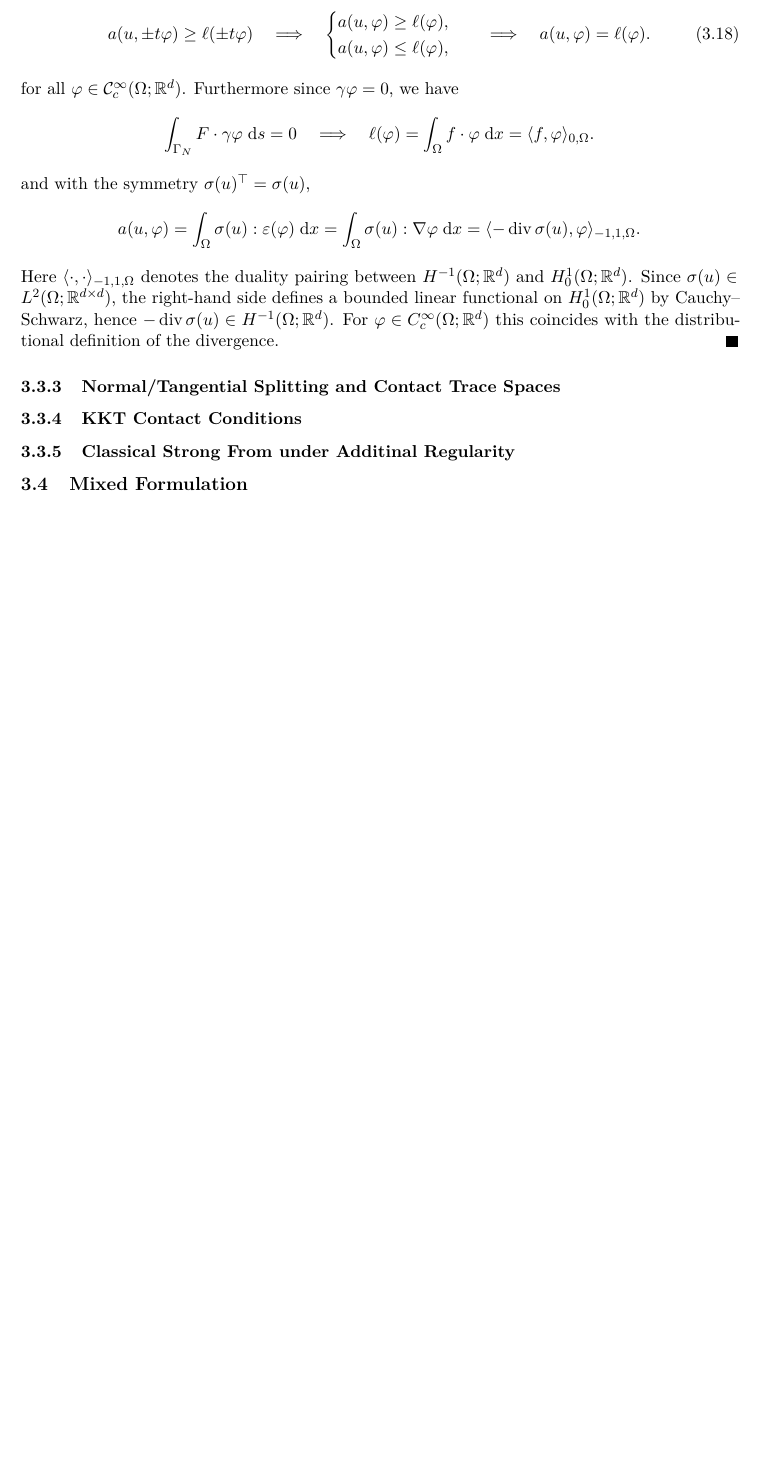
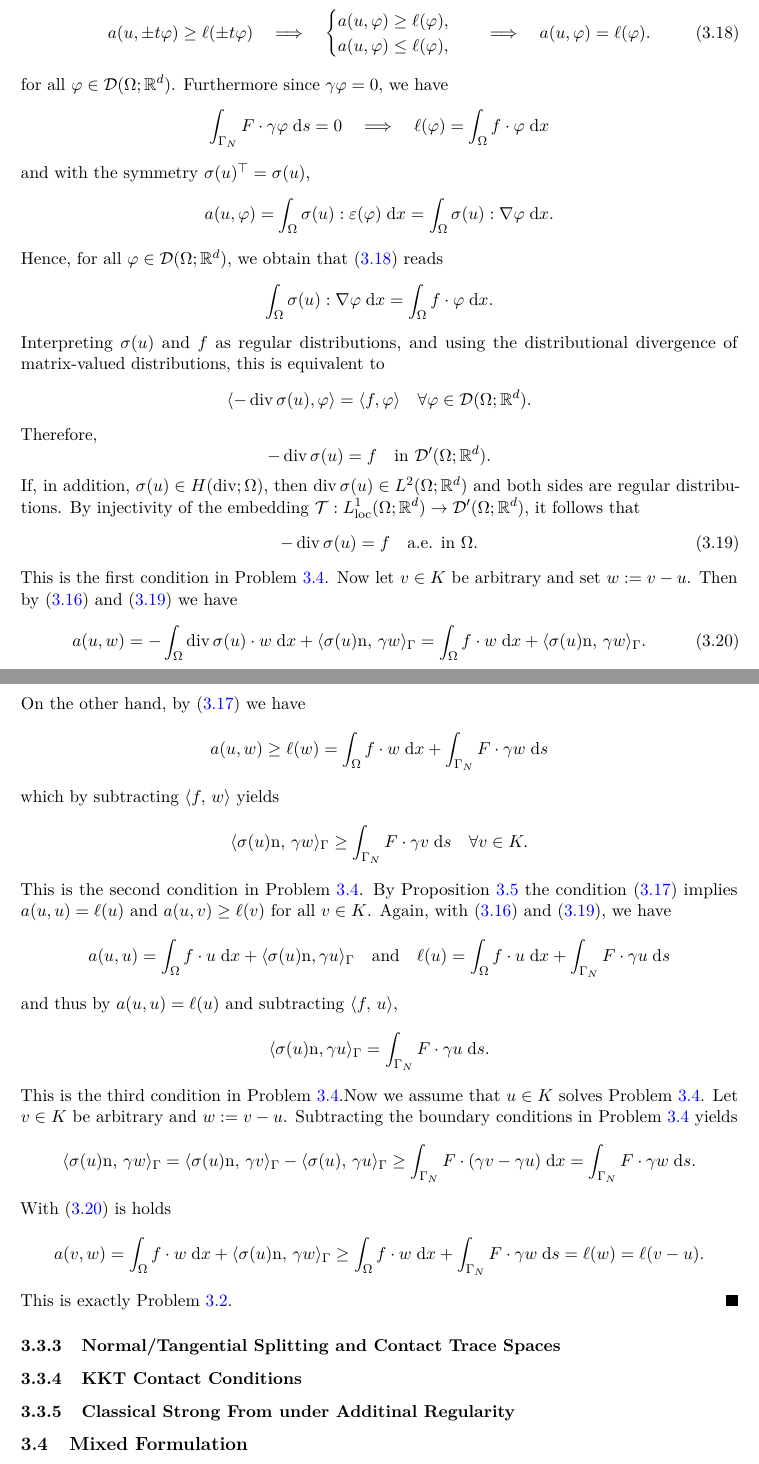
Before and after one commit to xam193/SignorinisProblem, a LaTeX paper (Paper/main.tex, which reads Paper/Sections/3_Signorini.tex): part of page 18 of 20 before the commit and two parts of pages 18 and 19 of 21 after it, the two joined at a grey line, cut so that both start at the same text, the shorter picture padded with empty space. Compiled offline with pdfLaTeX.

Commit message:
iuiboibb

```diff
--- a/Paper/Sections/3_Signorini.tex
+++ b/Paper/Sections/3_Signorini.tex
@@ -653,16 +653,66 @@ We close this section by showing, that the hybrid formulation above is equivalen
 			a(u,\varphi)\le\ell(\varphi),
 		\end{cases}\quad \Longrightarrow \quad a(u,\varphi) = \ell(\varphi).
 	\end{equation}
-	for all $\varphi\in\cC_c^\infty(\Omega;\R^d)$. Furthermore since $\gamma\varphi = 0$, we have
+	for all $\varphi\in\cD(\Omega;\R^d)$. Furthermore since $\gamma\varphi = 0$, we have
 	\begin{equation*}
-		\int_{\Gamma_N} F\cdot\gamma\varphi\;\ds  = 0\quad\Longrightarrow\quad \ell(\varphi) = \int_\Omega f\cdot \varphi\;\dx = \langle f,\varphi\rangle_{0,\Omega}.
+		\int_{\Gamma_N} F\cdot\gamma\varphi\;\ds  = 0\quad\Longrightarrow\quad \ell(\varphi) = \int_\Omega f\cdot \varphi\;\dx
 	\end{equation*}
 	and with the symmetry $\sigma(u)^\top = \sigma(u)$,
 	\begin{equation*}
-		a(u,\varphi)=\int_\Omega \sigma(u):\varepsilon(\varphi)\;\dx  = \int_\Omega\sigma(u):\nabla \varphi\;\dx = \langle -\diver\sigma(u),\varphi\rangle_{-1,1,\Omega}.
+		a(u,\varphi)=\int_\Omega \sigma(u):\varepsilon(\varphi)\;\dx  = \int_\Omega\sigma(u):\nabla \varphi\;\dx.
 	\end{equation*}
-	Here $\langle\cdot,\cdot\rangle_{-1,1,\Omega}$ denotes the duality pairing between
-	$H^{-1}(\Omega;\mathbb{R}^d)$ and $H_0^1(\Omega;\mathbb{R}^d)$. Since $\sigma(u)\in L^2(\Omega;\mathbb{R}^{d\times d})$, the right-hand side defines a bounded linear functional on $H_0^1(\Omega;\mathbb{R}^d)$ by Cauchy--Schwarz, hence $-\operatorname{div}\sigma(u)\in H^{-1}(\Omega;\mathbb{R}^d)$. For $\varphi\in C_c^\infty(\Omega;\mathbb{R}^d)$ this coincides with the distributional definition of the divergence.
+	Hence, for all $\varphi\in\cD(\Omega;\R^d)$, we obtain that \eqref{eq:equality} reads
+	\begin{equation*}
+		\int_\Omega \sigma(u):\nabla\varphi\;\dx
+		=
+		\int_\Omega f\cdot\varphi\;\dx.
+	\end{equation*}
+	Interpreting $\sigma(u)$ and $f$ as regular distributions, and using the distributional divergence of matrix-valued distributions, this is equivalent to
+	\begin{equation*}
+		\langle -\diver\sigma(u),\varphi\rangle
+		=
+		\langle f,\varphi\rangle
+		\quad \forall \varphi\in\cD(\Omega;\R^d).
+	\end{equation*}
+	Therefore,
+	\begin{equation*}
+		-\diver\sigma(u)=f
+		\quad\text{in }\cD'(\Omega;\R^d).
+	\end{equation*}
+	If, in addition, $\sigma(u)\in H(\diver;\Omega)$, then $\diver\sigma(u)\in L^2(\Omega;\R^d)$ and both sides are regular distributions. By injectivity of the embedding $\cT:L^1_{\mathrm{loc}}(\Omega;\R^d)\to\cD'(\Omega;\R^d)$, it follows that
+	\begin{equation}\label{eq:innerae}
+		-\diver\sigma(u)=f
+		\quad\text{a.e. in }\Omega.
+	\end{equation}
+	This is the first condition in Problem \ref{pr:signorini4}. Now let $v\in K$ be arbitrary and set $w:=v-u$. Then by \eqref{eq:green} and \eqref{eq:innerae} we have
+	\begin{equation}\label{eq:equality2}
+		a(u,w) = -\int_\Omega\diver\sigma(u)\cdot w\;\dx +\langle\sigma(u)\mathrm{n},\,\gamma w\rangle_\Gamma = \int_\Omega f\cdot w\;\dx +\langle\sigma(u)\mathrm{n},\,\gamma w\rangle_\Gamma.
+	\end{equation}
+	On the other hand, by \eqref{eq:weakineq} we have
+	\begin{equation*}
+		a(u,w)\ge\ell(w) = \int_\Omega f\cdot w\;\dx +\int_{\Gamma_N}F\cdot\gamma w\;\ds
+	\end{equation*}
+	which by subtracting $\langle f,\, w\rangle$ yields
+	\begin{equation*}
+		\langle\sigma(u)\mathrm{n},\,\gamma w\rangle_\Gamma\ge \int_{\Gamma_N} F\cdot\gamma v\;\ds\quad\forall v\in K.
+	\end{equation*}
+	This is the second condition in Problem \ref{pr:signorini4}. By Proposition \ref{pr:equivalence23} the condition \eqref{eq:weakineq} implies $a(u,u) = \ell(u)$ and $a(u,v)\ge \ell(v)$ for all $v\in K$. Again, with \eqref{eq:green} and \eqref{eq:innerae}, we have
+	\begin{equation*}
+		a(u,u) = \int_\Omega f\cdot u\;\dx +\langle\sigma(u)\mathrm{n},\gamma u\rangle_\Gamma\quad\text{and}\quad \ell(u) = \int_\Omega f\cdot u\;\dx +\int_{\Gamma_N} F\cdot\gamma u\;\ds
+	\end{equation*}
+	and thus by $a(u,u) = \ell(u)$ and subtracting $\langle f,\, u\rangle$,
+	\begin{equation*}
+		\langle\sigma(u)\mathrm{n},\gamma u\rangle_\Gamma = \int_{\Gamma_N} F\cdot\gamma u\;\ds.
+	\end{equation*}
+	This is the third condition in Problem \ref{pr:signorini4}.Now we assume that $u\in K$ solves Problem \ref{pr:signorini4}. Let $v\in K$ be arbitrary and $w:= v-u$. Subtracting the boundary conditions in Problem \ref{pr:signorini4} yields
+	\begin{equation*}
+		\langle\sigma(u)\mathrm{n},\,\gamma w\rangle_\Gamma = \langle\sigma(u)\mathrm{n},\,\gamma v\rangle_\Gamma-\langle\sigma(u),\,\gamma u\rangle_\Gamma\ge \int_{\Gamma_N}F\cdot(\gamma v-\gamma u)\;\dx = \int_{\Gamma_N}F\cdot\gamma w\;\ds.
+	\end{equation*}
+	With \eqref{eq:equality2} is holds
+	\begin{equation*}
+		a(v,w) = \int_\Omega f\cdot w\;\dx +\langle\sigma(u)\mathrm{n},\,\gamma w\rangle_\Gamma\ge \int_\Omega f\cdot w\;\dx + \int_{\Gamma_N}F\cdot\gamma w\;\ds = \ell(w) = \ell(v-u).
+	\end{equation*}
+	This is exactly Problem \ref{pr:signorini2}.
 \end{proof}
 
 \subsubsection{Normal/Tangential Splitting and Contact Trace Spaces}
```
Also changed, not shown: Paper/Sections/2_Framework.tex (+56 -30 lines), Paper/main.pdf, Paper/Sections/3_Signorini.tex (16 more changed lines), 2 other files.
